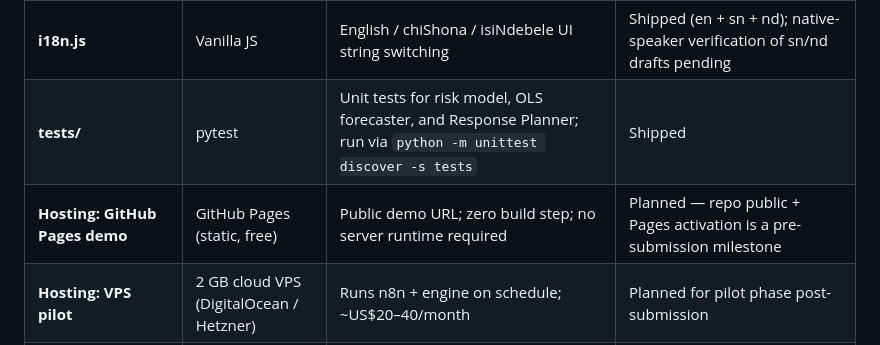
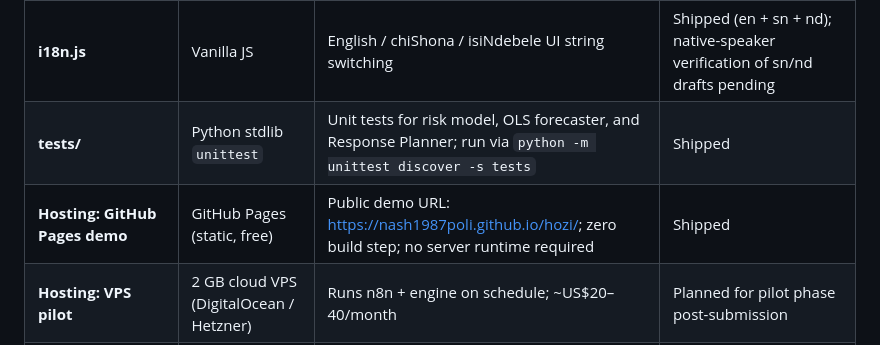
Before and after one commit to nash1987poli/hozi, a Markdown page: docs/ARCHITECTURE.md, the part around the change. Rendered like a GitHub page.

```diff
--- a/docs/ARCHITECTURE.md
+++ b/docs/ARCHITECTURE.md
@@ -167,8 +167,8 @@ SECURITY & MONITORING (cross-cutting)
 | **index.html** | Vanilla HTML/CSS, Leaflet.js (vendored) | National district risk map; season time-slider (Jan–Sep); drill-down panel; domain rail for future health/climate modules; honesty panel | Shipped |
 | **cockpit.js** | Vanilla JS | Response Planner logic; district ranking by risk x irrigation x support-package effect; reads projections.js and briefs.js | Shipped |
 | **i18n.js** | Vanilla JS | English / chiShona / isiNdebele UI string switching | Shipped (en + sn + nd); native-speaker verification of sn/nd drafts pending |
-| **tests/** | pytest | Unit tests for risk model, OLS forecaster, and Response Planner; run via `python -m unittest discover -s tests` | Shipped |
-| **Hosting: GitHub Pages demo** | GitHub Pages (static, free) | Public demo URL; zero build step; no server runtime required | Planned — repo public + Pages activation is a pre-submission milestone |
+| **tests/** | Python stdlib `unittest` | Unit tests for risk model, OLS forecaster, and Response Planner; run via `python -m unittest discover -s tests` | Shipped |
+| **Hosting: GitHub Pages demo** | GitHub Pages (static, free) | Public demo URL: https://nash1987poli.github.io/hozi/; zero build step; no server runtime required | Shipped |
 | **Hosting: VPS pilot** | 2 GB cloud VPS (DigitalOcean / Hetzner) | Runs n8n + engine on schedule; ~US$20–40/month | Planned for pilot phase post-submission |
 | **Hosting: ZCHPC national** | ZCHPC CCE containerised deployment | National-scale deployment; `python:3.12-slim` + `n8nio/n8n` Docker images ready for handover | Planned — scale milestone, no hosting agreement in place |
 
```
Also changed, not shown: README.md (+1 -1 lines), docs/SELF-ASSESSMENT.md (+5 -5 lines).
